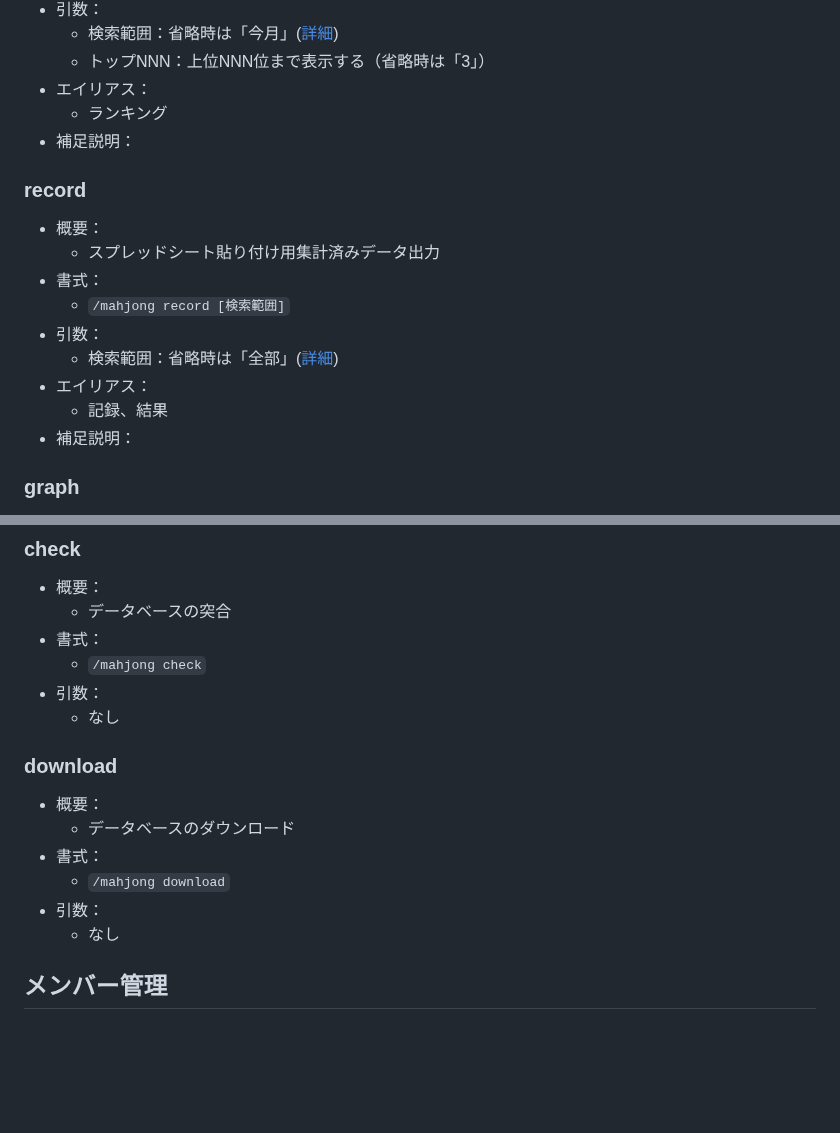
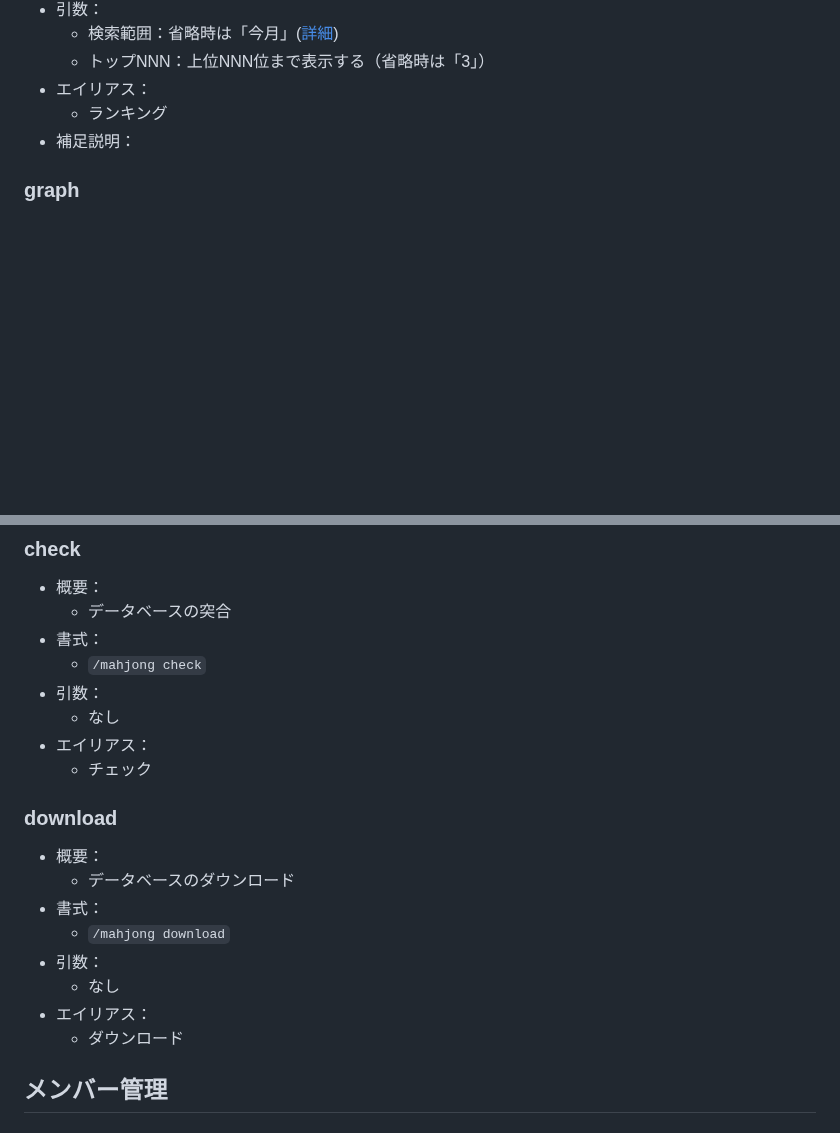
Before and after one commit to togakushi/slack-mahjong-score-management, a Markdown page: document/command.md, 2 parts joined by grey strips. Drawn GitHub-style; blank space fills up the shorter version.

```diff
--- a/document/command.md
+++ b/document/command.md
@@ -49,18 +49,6 @@
   - ランキング
 - 補足説明：
 
-### record
-
-- 概要：
-  - スプレッドシート貼り付け用集計済みデータ出力
-- 書式：
-  - `/mahjong record [検索範囲]`
-- 引数：
-  - 検索範囲：省略時は「全部」([詳細](argument_keyword.md#検索範囲))
-- エイリアス：
-  - 記録、結果
-- 補足説明：
-
 ### graph
 
 - 概要：
@@ -85,6 +73,8 @@
   - `/mahjong check`
 - 引数：
   - なし
+- エイリアス：
+  - チェック
 
 ### download
 
@@ -94,6 +84,8 @@
   - `/mahjong download`
 - 引数：
   - なし
+- エイリアス：
+  - ダウンロード
 
 ## メンバー管理
 
```
